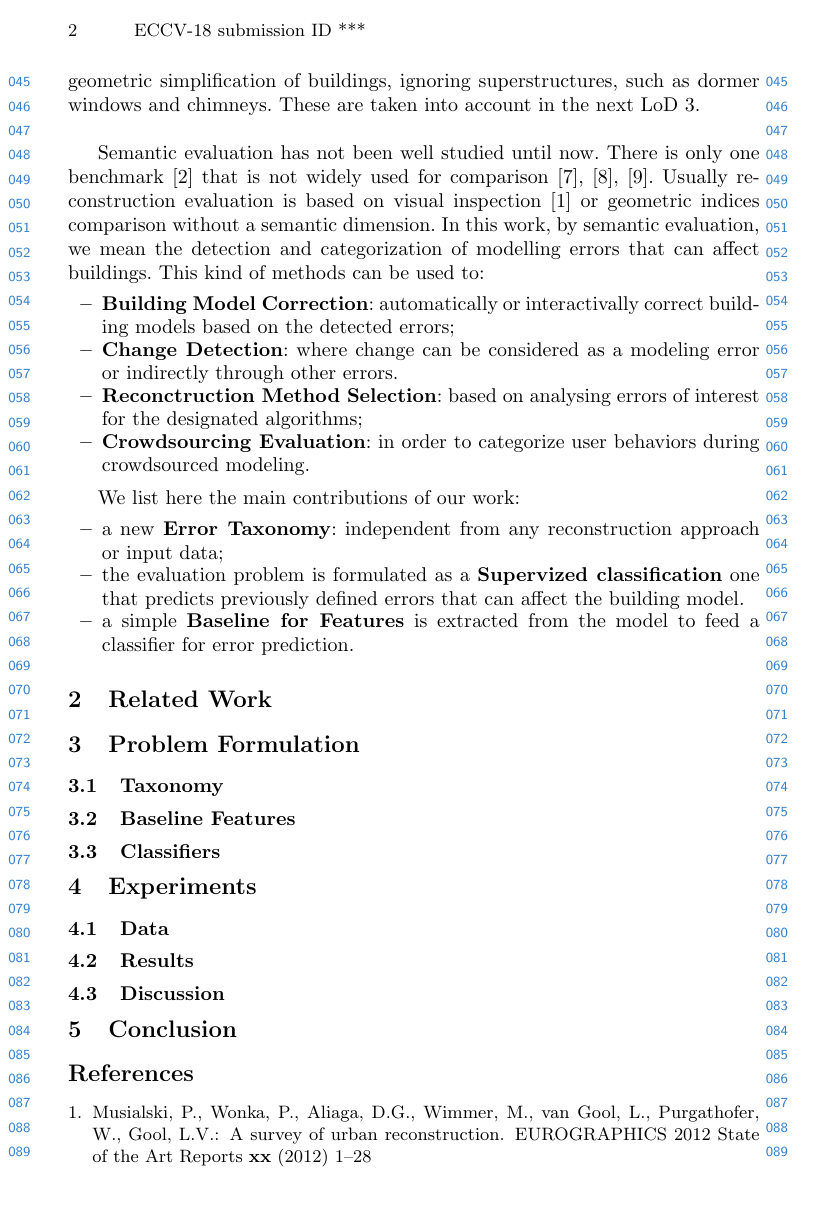
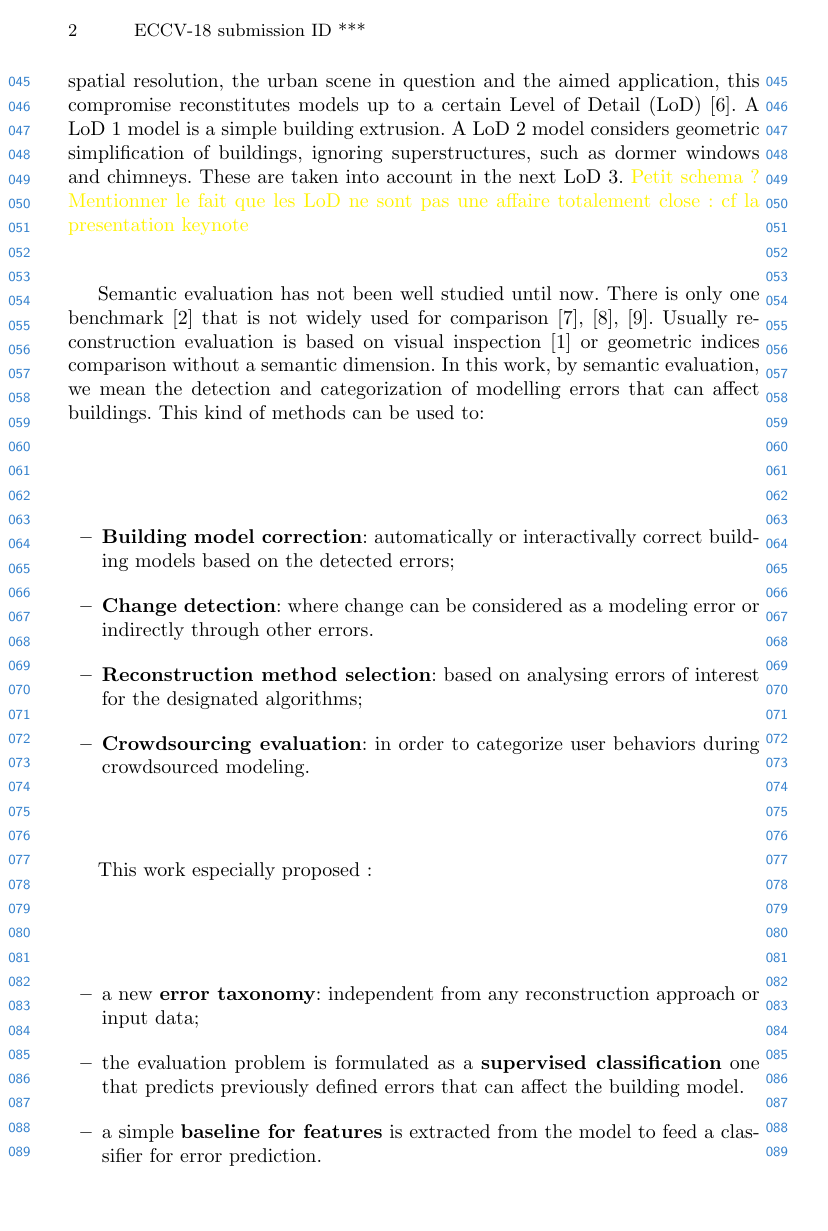
Before and after one commit to ethiy/semantic-evaluation-of-3d-city-models, a LaTeX paper (eccv2018submission.tex): page 2 of 3. Compiled offline with pdfLaTeX.

Commit message:
Update on Overleaf.

```diff
--- a/eccv2018submission.tex
+++ b/eccv2018submission.tex
@@ -53,21 +53,21 @@
 			\caption{\label{tab::3d_applications} 3D urban models applications summary~\cite{Biljecki2015},~\cite{Scholze2002},~\cite{Wate2015}.}
 		\end{center}
 	\end{table}
-	In this work, we are interested in semantic evaluation for polyhedral building models resulting from urban recontruction methods. Polyhedral models are more compact compared to triangle meshes extracted from Mutliview Images or Point Clouds. In consequence, these models hold more semantic information as each facet corresponds to a fa\c{c}ade, a roof or any well defined morphological building face. However, in terms of fidelity to input data, they are less efficient. Reconstruction algorithms try to find a good compromise between compacity and semantics in one hand, and fidelity on the other. Depending on the input data spatial resolution, the urban scene in question and the aimed application, this compromise reconstitutes models up to a certain \acrfull{acr::lod}~\cite{kolbe2005citygml}. A \acrshort{acr::lod} $1$ model is a simple building extrusion. A \acrshort{acr::lod} $2$ modelisation considers geometric simplification of buildings, ignoring superstructures, such as dormer windows and chimneys. These are taken into account in the next \acrshort{acr::lod} $3$.\\
+	This work focused on semantic evaluation of polyhedral building models resulting from urban reconstruction methods. Polyhedral models are more compact compared to triangle meshes extracted from Mutliview Images or Point Clouds. In consequence, these models hold more semantic information as each facet corresponds to a fa\c{c}ade, a roof or any well defined morphological building face. However, in terms of fidelity to input data, they are less efficient. Thus, reconstruction algorithms try to find a good compromise between compacity and semantics on one hand, and fidelity on the other. Depending on the input data spatial resolution, the urban scene in question and the aimed application, this compromise reconstitutes models up to a certain \acrfull{acr::lod}~\cite{kolbe2005citygml}. A \acrshort{acr::lod} $1$ model is a simple building extrusion. A \acrshort{acr::lod} $2$ model considers geometric simplification of buildings, ignoring superstructures, such as dormer windows and chimneys. These are taken into account in the next \acrshort{acr::lod} $3$. \textcolor{yellow}{Petit schema ? Mentionner le fait que les LoD ne sont pas une affaire totalement close : cf la presentation keynote}\\
 
 	Semantic evaluation has not been well studied until now. There is only one benchmark~\cite{rottensteiner2014results} that is not widely used for comparison~\cite{Lafarge2012},~\cite{nguatem2017modeling},~\cite{li2016boxfitting}. Usually reconstruction evaluation is based on visual inspection~\cite{Musialski2012} or geometric indices comparison\ without a semantic dimension. In this work, by semantic evaluation, we mean the detection and categorization of modelling errors that can affect buildings. This kind of methods can be used to:
 	\begin{itemize}
-		\item \textbf{Building Model Correction}: automatically or interactivally correct building models based on the detected errors;
-		\item \textbf{Change Detection}: where change can be considered as a modeling error or indirectly through other errors.
-		\item \textbf{Reconctruction Method Selection}: based on analysing errors of interest for the designated algorithms;
-		\item \textbf{Crowdsourcing Evaluation}: in order to categorize user behaviors during crowdsourced modeling.
+		\item \textbf{Building model correction}: automatically or interactivally correct building models based on the detected errors;
+		\item \textbf{Change detection}: where change can be considered as a modeling error or indirectly through other errors.
+		\item \textbf{Reconstruction method selection}: based on analysing errors of interest for the designated algorithms;
+		\item \textbf{Crowdsourcing evaluation}: in order to categorize user behaviors during crowdsourced modeling.
 	\end{itemize}
 
-	We list here the main contributions of our work:
+	This work especially proposed :
 	\begin{itemize}
-		\item a new \textbf{Error Taxonomy}: independent from any reconstruction approach or input data;
-		\item the evaluation problem is formulated as a \textbf{Supervized classification} one that predicts previously defined errors that can affect the building model.
-		\item a simple \textbf{Baseline for Features} is extracted from the model to feed a classifier for error prediction.
+		\item a new \textbf{error taxonomy}: independent from any reconstruction approach or input data;
+		\item the evaluation problem is formulated as a \textbf{supervised classification} one that predicts previously defined errors that can affect the building model.
+		\item a simple \textbf{baseline for features} is extracted from the model to feed a classifier for error prediction.
 	\end{itemize}
 \section{Related Work}
 \section{Problem Formulation}
```
Also changed, not shown: references.bib (+1 -1 lines), eccv2018submission.tex (2 more changed lines).
